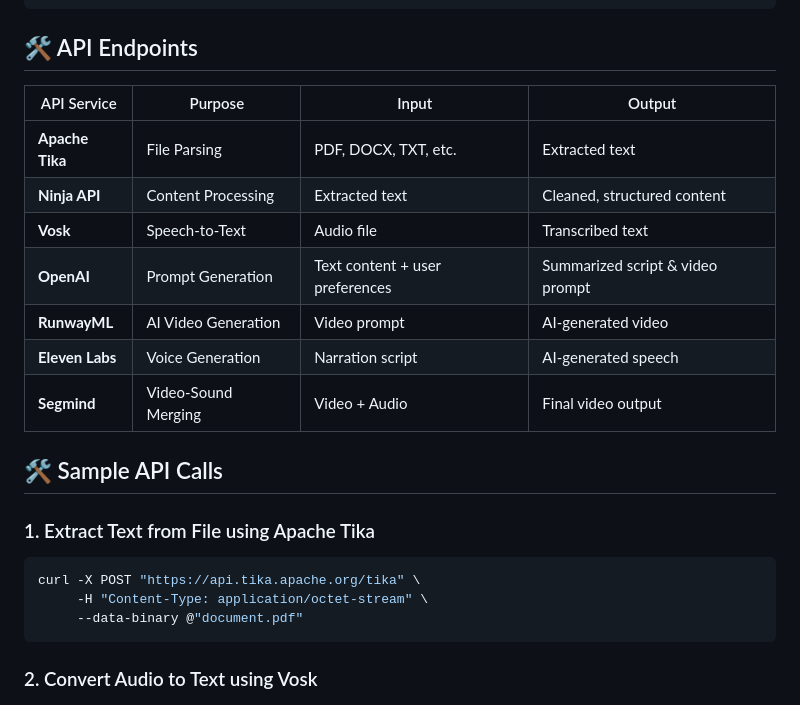
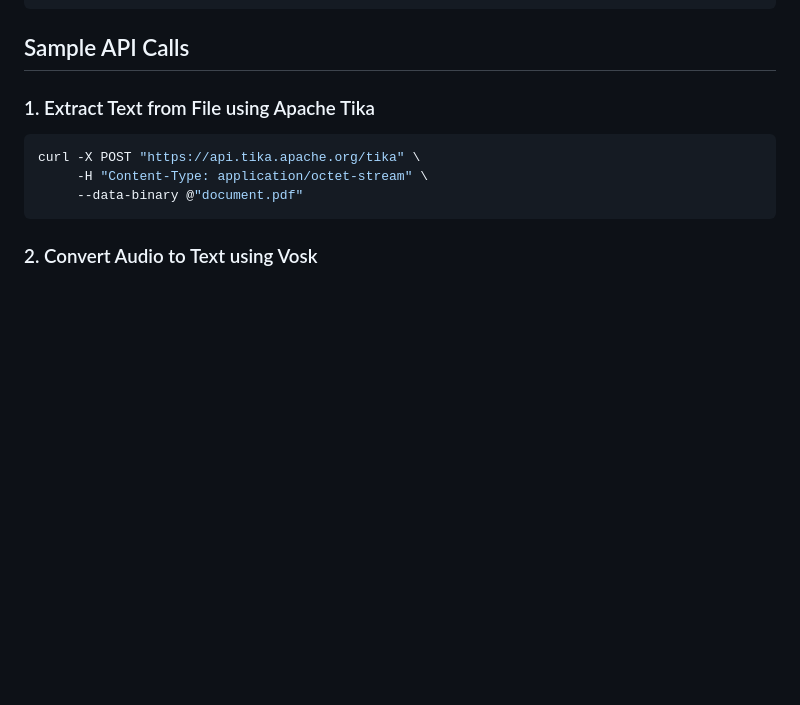
Before and after one commit to Holy-Hack-2025/Team-5-The-Avengers-PSI, a Markdown page: README.md, the part around the change printed below. Drawn GitHub-style; blank space fills up the shorter version.

````diff
--- a/README.md
+++ b/README.md
@@ -48,19 +48,7 @@ This project utilizes multiple generative AI services to summarize files into an
   +----------+       +---------+
 ```
 
-## 🛠️ API Endpoints
-
-| API Service     | Purpose             | Input                           | Output                           |
-| --------------- | ------------------- | ------------------------------- | -------------------------------- |
-| **Apache Tika** | File Parsing        | PDF, DOCX, TXT, etc.            | Extracted text                   |
-| **Ninja API**   | Content Processing  | Extracted text                  | Cleaned, structured content      |
-| **Vosk**        | Speech-to-Text      | Audio file                      | Transcribed text                 |
-| **OpenAI**      | Prompt Generation   | Text content + user preferences | Summarized script & video prompt |
-| **RunwayML**    | AI Video Generation | Video prompt                    | AI-generated video               |
-| **Eleven Labs** | Voice Generation    | Narration script                | AI-generated speech              |
-| **Segmind**     | Video-Sound Merging | Video + Audio                   | Final video output               |
-
-## 🛠️ Sample API Calls
+## Sample API Calls
 
 ### 1. Extract Text from File using Apache Tika
 
````
Also changed, not shown: other parts of README.md (+2 -2 lines).
